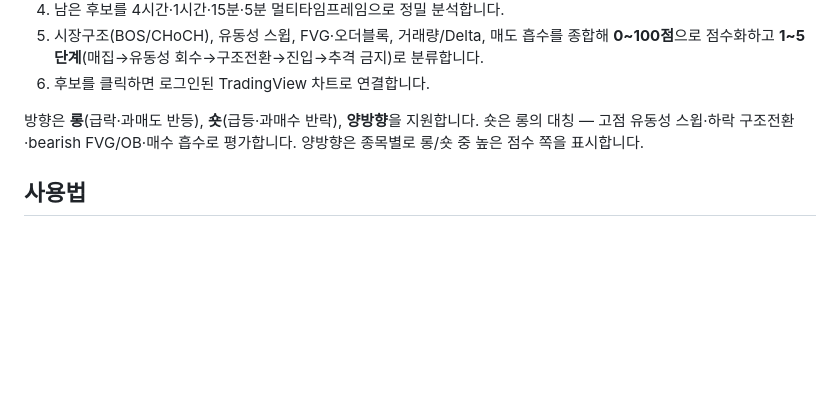
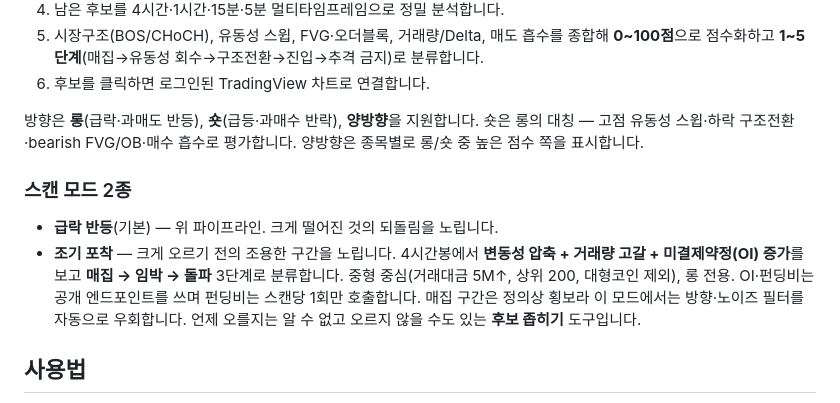
Before and after one commit to ddanghae/QARScanner, a Markdown page: README.md, the part around the change. Rendered like a GitHub page; blank space fills up the shorter version.

Commit message:
조기 포착 모드 문서 갱신 — PROGRESS/README 반영, 라이브 검증 기록
early 스캔 라이브 확인(526→150→14, 전부 1 매집, 결과 shape 호환·plan 정상,
reversal 회귀 없음, 콘솔 에러 0). 테스트 86/86.

Co-Authored-By: Claude Opus 4.8 <noreply@anthropic.com>

```diff
--- a/README.md
+++ b/README.md
@@ -23,6 +23,16 @@ GitHub Pages에서 실행되는 **정적 웹앱**입니다. 빌드 과정·백
 방향은 **롱**(급락·과매도 반등), **숏**(급등·과매수 반락), **양방향**을 지원합니다.
 숏은 롱의 대칭 — 고점 유동성 스윕·하락 구조전환·bearish FVG/OB·매수 흡수로 평가합니다.
 양방향은 종목별로 롱/숏 중 높은 점수 쪽을 표시합니다.
+
+### 스캔 모드 2종
+
+- **급락 반등**(기본) — 위 파이프라인. 크게 떨어진 것의 되돌림을 노립니다.
+- **조기 포착** — 크게 오르기 전의 조용한 구간을 노립니다. 4시간봉에서 **변동성 압축 +
+  거래량 고갈 + 미결제약정(OI) 증가**를 보고 **매집 → 임박 → 돌파** 3단계로 분류합니다.
+  중형 중심(거래대금 5M↑, 상위 200, 대형코인 제외), 롱 전용. OI·펀딩비는 공개
+  엔드포인트를 쓰며 펀딩비는 스캔당 1회만 호출합니다. 매집 구간은 정의상 횡보라
+  이 모드에서는 방향·노이즈 필터를 자동으로 우회합니다. 언제 오를지는 알 수 없고
+  오르지 않을 수도 있는 **후보 좁히기** 도구입니다.
 
 ## 사용법
 
```
Also changed, not shown: PROGRESS.md (+26 -2 lines).
